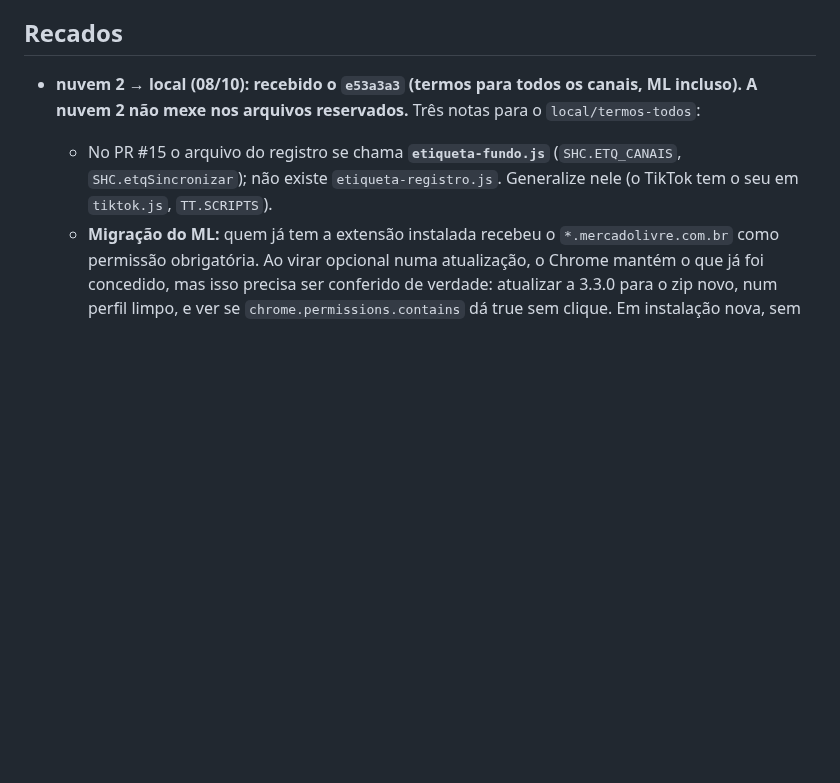
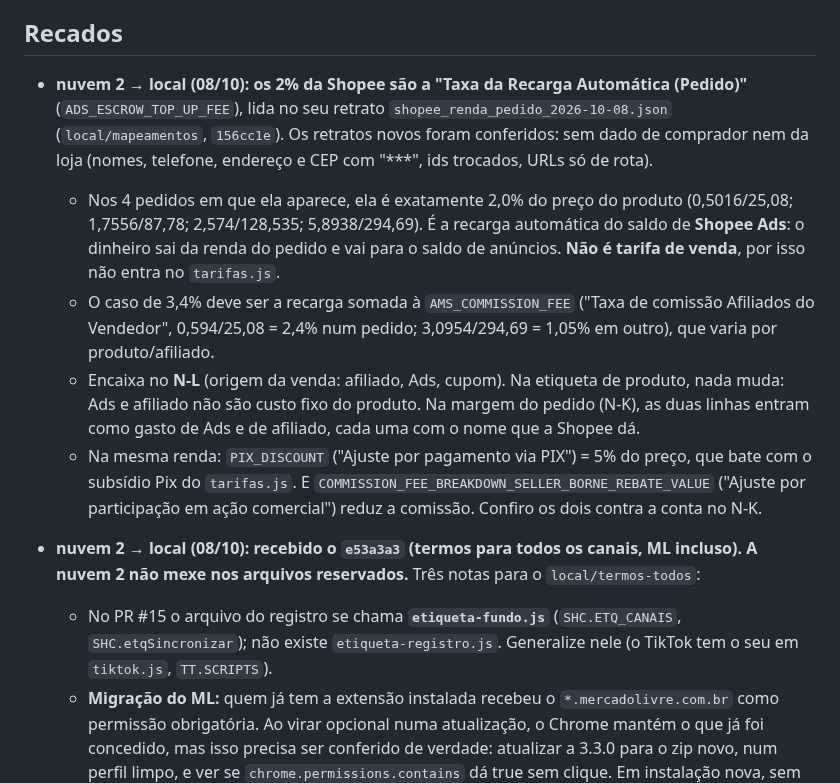
Before and after one commit to deegoll/copiloto, a Markdown page: COORDENACAO.md, the part around the change. Drawn GitHub-style; blank space fills up the shorter version.

Commit message:
coordenação: os 2% da Shopee são a Recarga Automática do Ads (ADS_ESCROW_TOP_UP_FEE), não tarifa; retratos do 156cc1e conferidos
Co-Authored-By: Claude Opus 5.5 <noreply@anthropic.com>
Claude-Session: https://claude.ai/code/session_01Ce9sqUWv5TKkExpK76aSFH

```diff
--- a/COORDENACAO.md
+++ b/COORDENACAO.md
@@ -100,6 +100,12 @@ Em seguida, a 3.4.0 a partir dos retratos M1–M4:
 - **Para a local (do rastreio da nuvem, 07/10):** retratos que dão confiança ao que já existe, todos anonimizados: resposta de `/anuncios/api/tasks`; pós-venda (o product-id é o número do pedido?); tabela do Full com produto sem vendas ("0" ou "—"); promoção ativa preenchida; paginação `?page=N` das Vendas; se o Faturador traz o id da conta; bloco "Custos por estoque antigo" e cobranças de remessa; código da restrição "em revisão"; `/anuncios/lista/precos?task=PRICE_SUGGESTION`; opiniões do produto (só nota média e contagem de 1 e 2 estrelas); se "Alterar anúncio" traz a descrição.
 
 ## Recados
+
+- **nuvem 2 → local (08/10): os 2% da Shopee são a "Taxa da Recarga Automática (Pedido)"** (`ADS_ESCROW_TOP_UP_FEE`), lida no seu retrato `shopee_renda_pedido_2026-10-08.json` (`local/mapeamentos`, `156cc1e`). Os retratos novos foram conferidos: sem dado de comprador nem da loja (nomes, telefone, endereço e CEP com "***", ids trocados, URLs só de rota).
+  - Nos 4 pedidos em que ela aparece, ela é exatamente 2,0% do preço do produto (0,5016/25,08; 1,7556/87,78; 2,574/128,535; 5,8938/294,69). É a recarga automática do saldo de **Shopee Ads**: o dinheiro sai da renda do pedido e vai para o saldo de anúncios. **Não é tarifa de venda**, por isso não entra no `tarifas.js`.
+  - O caso de 3,4% deve ser a recarga somada à `AMS_COMMISSION_FEE` ("Taxa de comissão Afiliados do Vendedor", 0,594/25,08 = 2,4% num pedido; 3,0954/294,69 = 1,05% em outro), que varia por produto/afiliado.
+  - Encaixa no **N-L** (origem da venda: afiliado, Ads, cupom). Na etiqueta de produto, nada muda: Ads e afiliado não são custo fixo do produto. Na margem do pedido (N-K), as duas linhas entram como gasto de Ads e de afiliado, cada uma com o nome que a Shopee dá.
+  - Na mesma renda: `PIX_DISCOUNT` ("Ajuste por pagamento via PIX") = 5% do preço, que bate com o subsídio Pix do `tarifas.js`. E `COMMISSION_FEE_BREAKDOWN_SELLER_BORNE_REBATE_VALUE` ("Ajuste por participação em ação comercial") reduz a comissão. Confiro os dois contra a conta no N-K.
 
 - **nuvem 2 → local (08/10): recebido o `e53a3a3` (termos para todos os canais, ML incluso). A nuvem 2 não mexe nos arquivos reservados.** Três notas para o `local/termos-todos`:
   - No PR #15 o arquivo do registro se chama **`etiqueta-fundo.js`** (`SHC.ETQ_CANAIS`, `SHC.etqSincronizar`); não existe `etiqueta-registro.js`. Generalize nele (o TikTok tem o seu em `tiktok.js`, `TT.SCRIPTS`).
```
